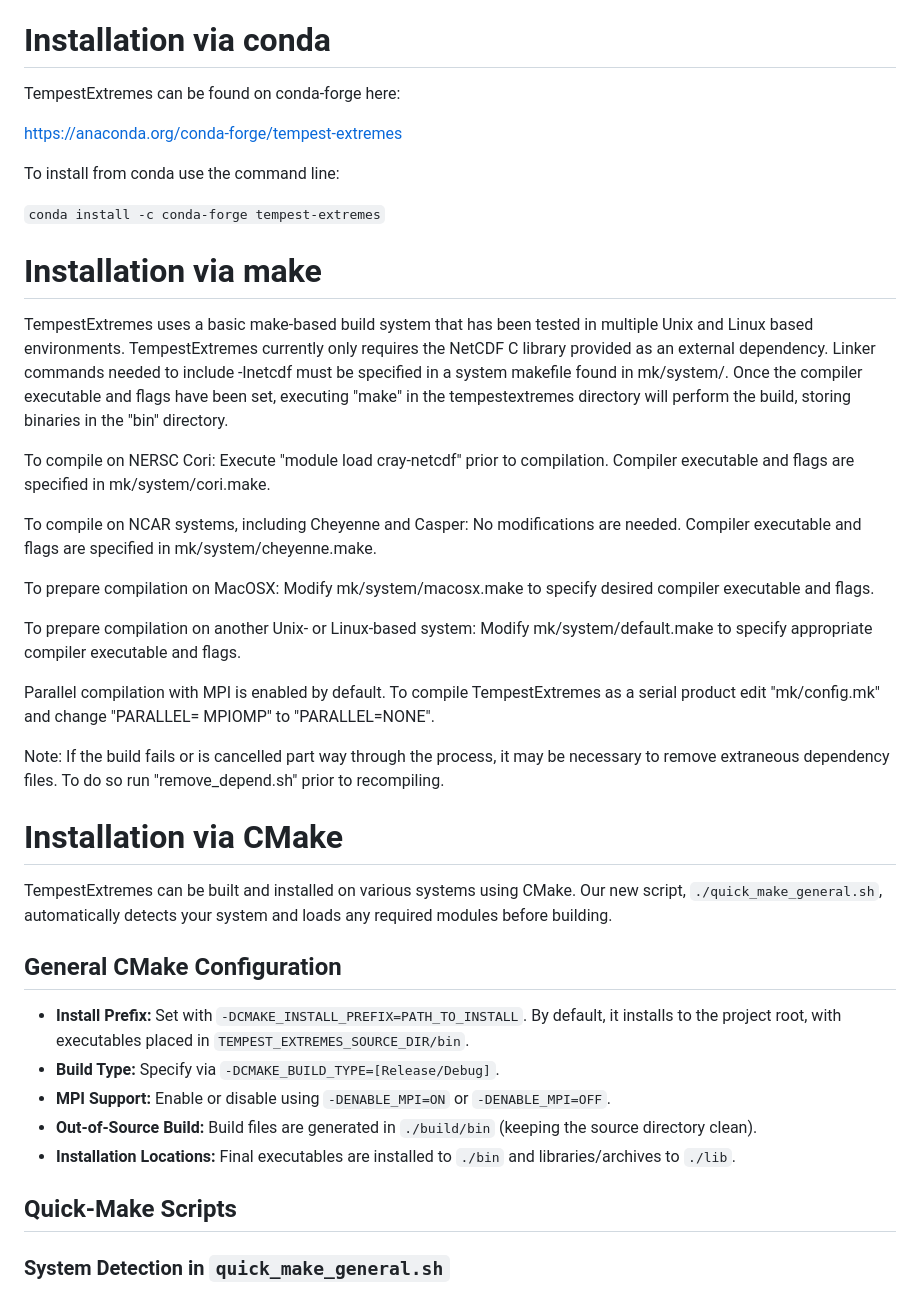
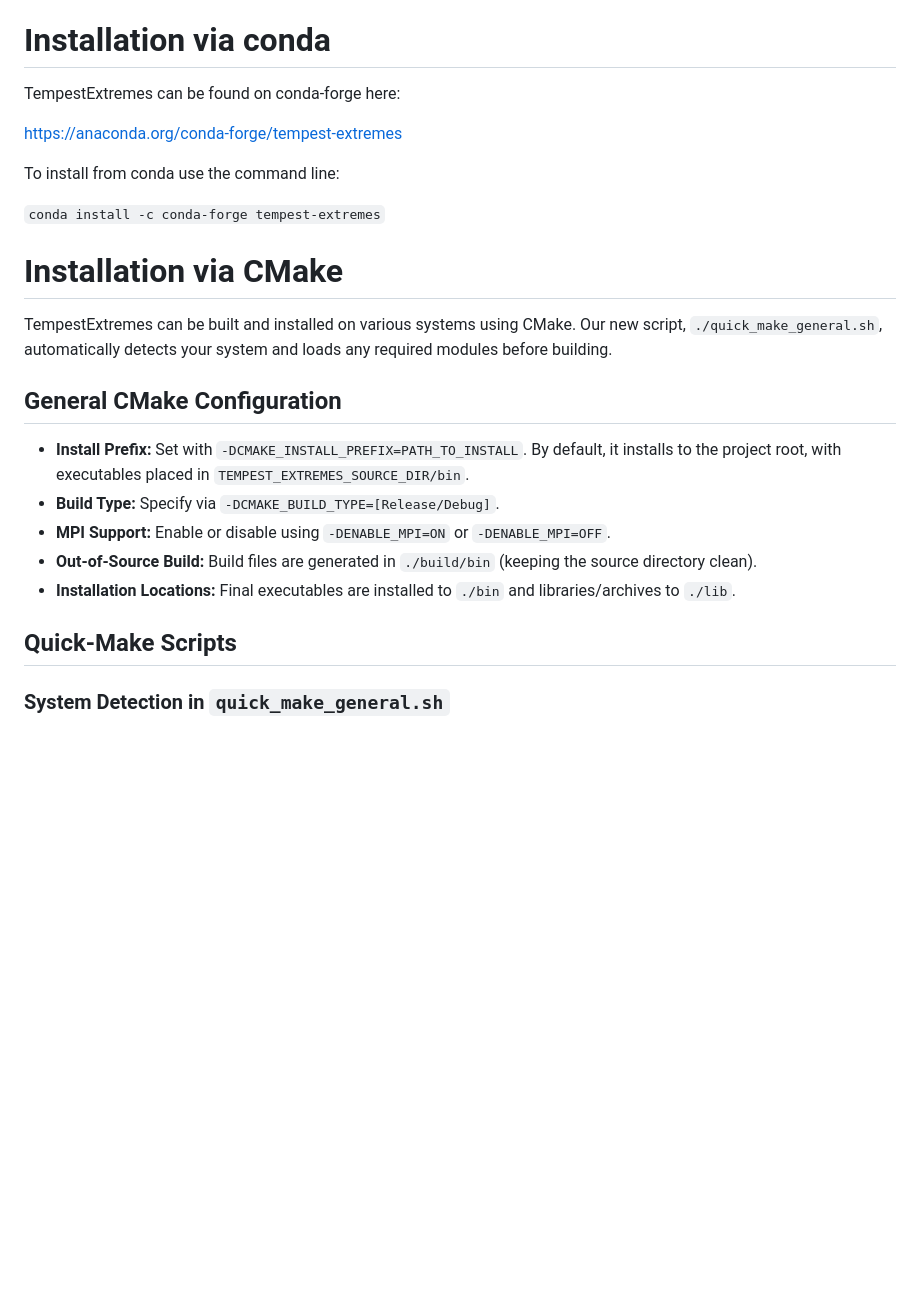
Before and after one commit to ClimateGlobalChange/tempestextremes, a Markdown page: README.md, the part around the change printed below. Rendered like a GitHub page; blank space fills up the shorter version.

Commit message:
remove make section in readme

````diff
--- a/README.md
+++ b/README.md
@@ -14,8 +14,8 @@ Redistribution and use in source and binary forms, with or without modification,
 
 THIS SOFTWARE IS PROVIDED BY THE COPYRIGHT HOLDERS AND CONTRIBUTORS "AS IS" AND ANY EXPRESS OR IMPLIED WARRANTIES, INCLUDING, BUT NOT LIMITED TO, THE IMPLIED WARRANTIES OF MERCHANTABILITY AND FITNESS FOR A PARTICULAR PURPOSE ARE DISCLAIMED. IN NO EVENT SHALL THE COPYRIGHT HOLDER OR CONTRIBUTORS BE LIABLE FOR ANY DIRECT, INDIRECT, INCIDENTAL, SPECIAL, EXEMPLARY, OR CONSEQUENTIAL DAMAGES (INCLUDING, BUT NOT LIMITED TO, PROCUREMENT OF SUBSTITUTE GOODS OR SERVICES; LOSS OF USE, DATA, OR PROFITS; OR BUSINESS INTERRUPTION) HOWEVER CAUSED AND ON ANY THEORY OF LIABILITY, WHETHER IN CONTRACT, STRICT LIABILITY, OR TORT (INCLUDING NEGLIGENCE OR OTHERWISE) ARISING IN ANY WAY OUT OF THE USE OF THIS SOFTWARE, EVEN IF ADVISED OF THE POSSIBILITY OF SUCH DAMAGE.
 
-Installation via conda
-======================
+# Installation via conda
+
 TempestExtremes can be found on conda-forge here:
 
 https://anaconda.org/conda-forge/tempest-extremes
@@ -24,40 +24,21 @@ To install from conda use the command line:
 
 ```conda install -c conda-forge tempest-extremes```
 
-Installation via make
-=====================
-TempestExtremes uses a basic make-based build system that has been tested in multiple Unix and Linux based environments.  TempestExtremes currently only requires the NetCDF C library provided as an external dependency.  Linker commands needed to include -lnetcdf must be specified in a system makefile found in mk/system/.  Once the compiler executable and flags have been set, executing "make" in the tempestextremes directory will perform the build, storing binaries in the "bin" directory.
 
-To compile on NERSC Cori:
-Execute "module load cray-netcdf" prior to compilation.  Compiler executable and flags are specified in mk/system/cori.make.
+# Installation via CMake
 
-To compile on NCAR systems, including Cheyenne and Casper:
-No modifications are needed.  Compiler executable and flags are specified in mk/system/cheyenne.make.
-
-To prepare compilation on MacOSX:
-Modify mk/system/macosx.make to specify desired compiler executable and flags.
-
-To prepare compilation on another Unix- or Linux-based system:
-Modify mk/system/default.make to specify appropriate compiler executable and flags.
-
-Parallel compilation with MPI is enabled by default.  To compile TempestExtremes as a serial product edit "mk/config.mk" and change "PARALLEL= MPIOMP" to "PARALLEL=NONE".
-
-Note:  If the build fails or is cancelled part way through the process, it may be necessary to remove extraneous dependency files.  To do so run "remove_depend.sh" prior to recompiling.
-
-Installation via CMake
-=====================
 TempestExtremes can be built and installed on various systems using CMake. Our new script, `./quick_make_general.sh`, automatically detects your system and loads any required modules before building.
 
-General CMake Configuration
-----------------------------
+## General CMake Configuration
+
 - **Install Prefix:** Set with `-DCMAKE_INSTALL_PREFIX=PATH_TO_INSTALL`. By default, it installs to the project root, with executables placed in `TEMPEST_EXTREMES_SOURCE_DIR/bin`.
 - **Build Type:** Specify via `-DCMAKE_BUILD_TYPE=[Release/Debug]`.
 - **MPI Support:** Enable or disable using `-DENABLE_MPI=ON` or `-DENABLE_MPI=OFF`.
 - **Out-of-Source Build:** Build files are generated in `./build/bin` (keeping the source directory clean).
 - **Installation Locations:** Final executables are installed to `./bin` and libraries/archives to `./lib`.
 
-Quick-Make Scripts
-----------------------------
+## Quick-Make Scripts
+
 ### System Detection in `quick_make_general.sh`
 - **MacOS/Linux (Generic):** The script runs the default commands.
 - **NERSC Perlmutter:** The script automatically loads `cray-hdf5` and `cray-netcdf` modules before building.
````
Also changed, not shown: other parts of README.md (+2 -2 lines).
